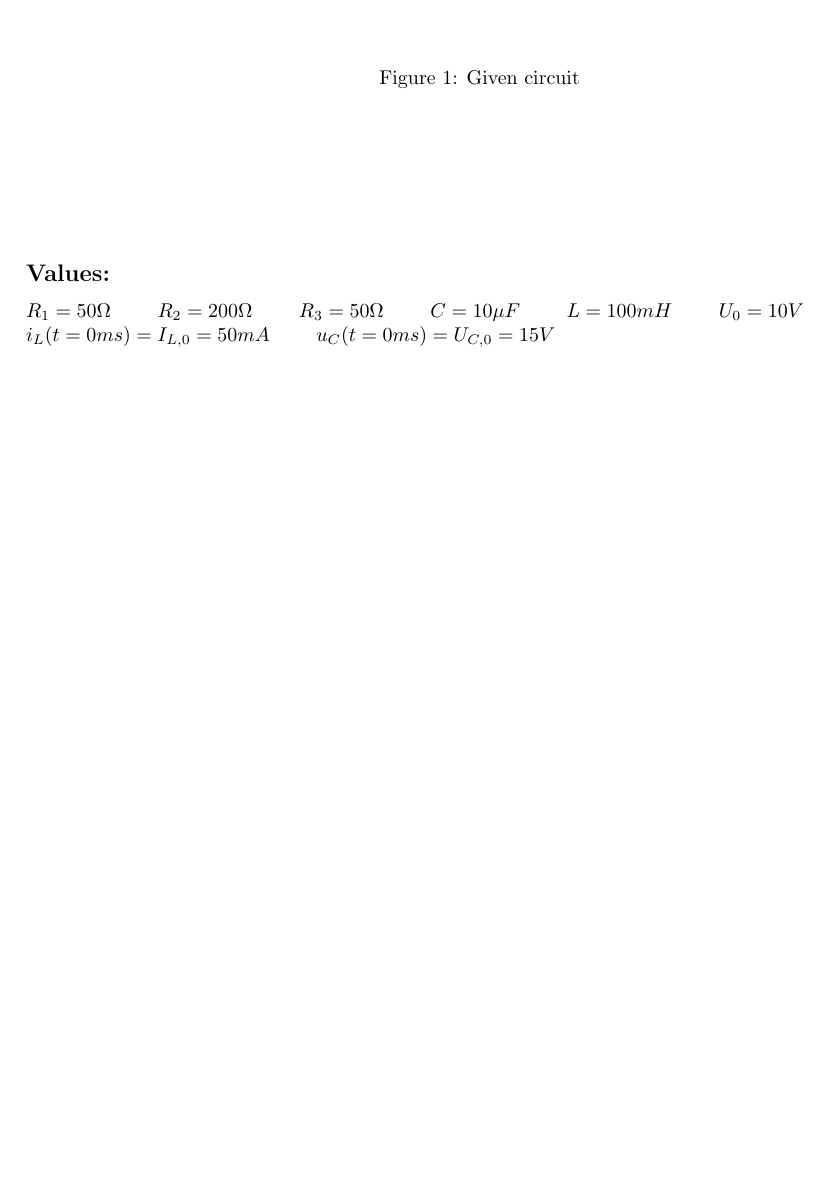
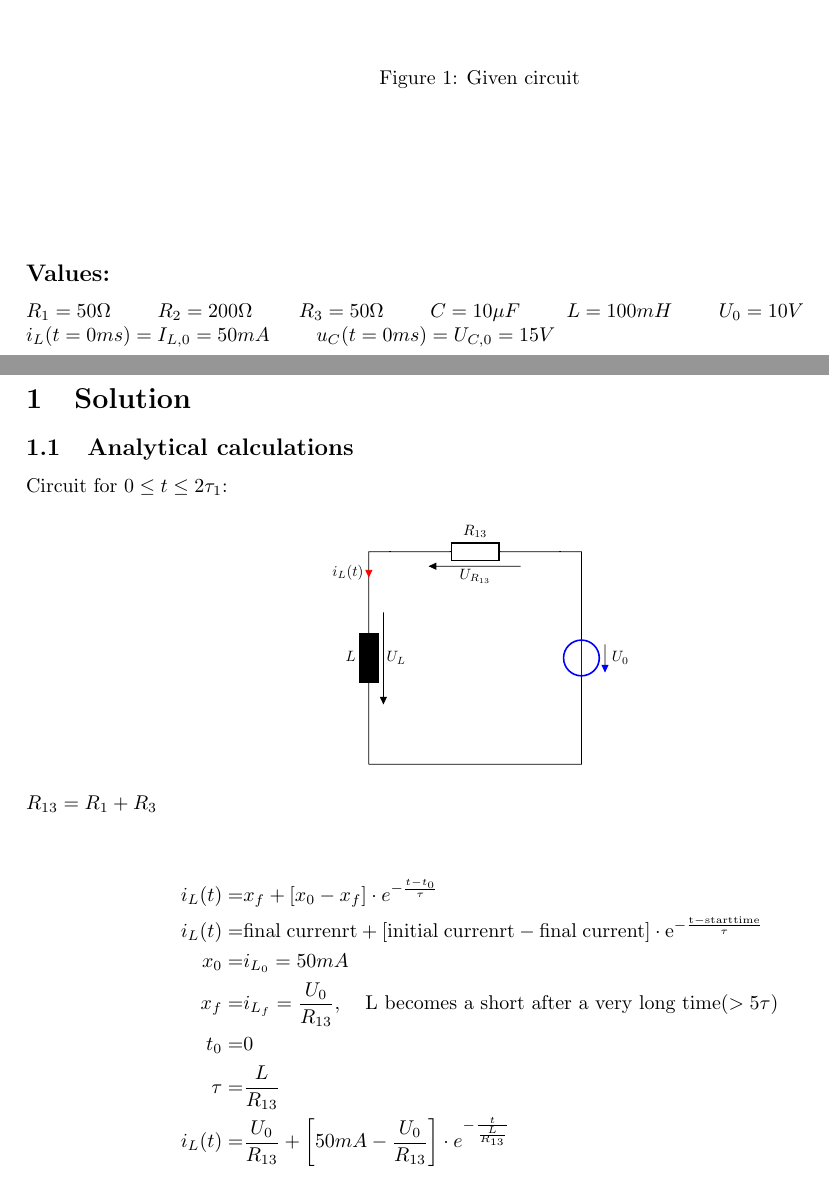
Before and after one commit to PaideiaDilemma/GEN-UE, a LaTeX document (UE04/latex/GR05_UE04.tex): part of page 2 of 2 before the commit and two parts of pages 2 and 3 of 3 after it, the two joined at a grey line, cut so that both start at the same text, the shorter picture padded with empty space. Compiled offline with pdfLaTeX.

Commit message:
first part of analytical solution

```diff
--- a/UE04/latex/GRxx_UE04.tex
+++ b/UE04/latex/GR05_UE04.tex
@@ -11,6 +24,7 @@
 \geometry{a4paper,left=3cm,right=2cm, top=2cm, bottom=2cm}
 \usepackage{graphicx}
 \usepackage{bm}
+\usepackage[EFvoltages, european, straightvoltages]{circuitikz}
 
 \newpsobject{showgrid}{psgrid}{subgriddiv=1,griddots=10,gridlabels=0pt}
 \psset{unit=1.0cm}
@@ -101,4 +115,37 @@ Graz University of Technology\\
 $R_1 = 50\Omega$ \qquad $R_2 = 200\Omega$ \qquad $R_3 = 50\Omega$ \qquad $C = 10\mu F$ \qquad $L = 100mH$ \qquad $U_0 = 10V$ \newline
 $i_L(t=0ms)=I_{L,0}=50mA$ \qquad $u_C(t=0ms) = U_{C,0} = 15V$\\
 
+\newpage
+\section{Solution}
+\subsection{Analytical calculations}
+Circuit for $0 \leq t \leq 2\tau_1$:
+
+\begin{figure}[h!]\centering
+	\begin{circuitikz}[scale=0.75, transform shape]
+		\draw(0,0)
+		to[short](0,1)
+		to[L, l=$L$, v<=$U_{L}$](0,4)
+		to[short, i<=$i_L(t)$, color=red](0,5)
+		to[short](1,5)
+		to[R, l=$R_{13}$, v<=$U_{R_{13}}$](4,5)
+		to[short](5,5)
+		to[short](5,4)
+		to[V, v=$U_0$, color=blue](5,1)
+		to[short](5,0)
+		to[short](0,0);
+	\end{circuitikz}
+\end{figure}
+$R_{13} = R_1 + R_3$\\
+\\
+\begin{align*}
+	i_L(t) =& x_f + [x_0 - x_f ] \cdot e^{-\frac{t-t_0}{\tau}}\\
+	i_L(t) =& \mathrm{final \; currenrt + [initial \; currenrt - final \; current] \cdot e^{-\frac{t-starttime}{\tau}}}\\
+	x_0 =& i_{L_0} = 50mA\\
+	x_f =& i_{L_f} = \frac{U_0}{R_{13}}, \;\;\;\; \text{L becomes a short after a very long time} (>5\tau)\\
+	t_0 =& 0\\
+	\tau =& \frac{L}{R_{13}}\\
+	i_L(t) =& \frac{U_0}{R_{13}} + \left[50mA - \frac{U_0}{R_{13}} \right] \cdot e^{-\frac{t}{\frac{L}{R_{13}}}}\\
+\end{align*}
+
+
 \end{document}
```
Also changed, not shown: UE04/latex/GR05_UE04.tex (13 more changed lines).
